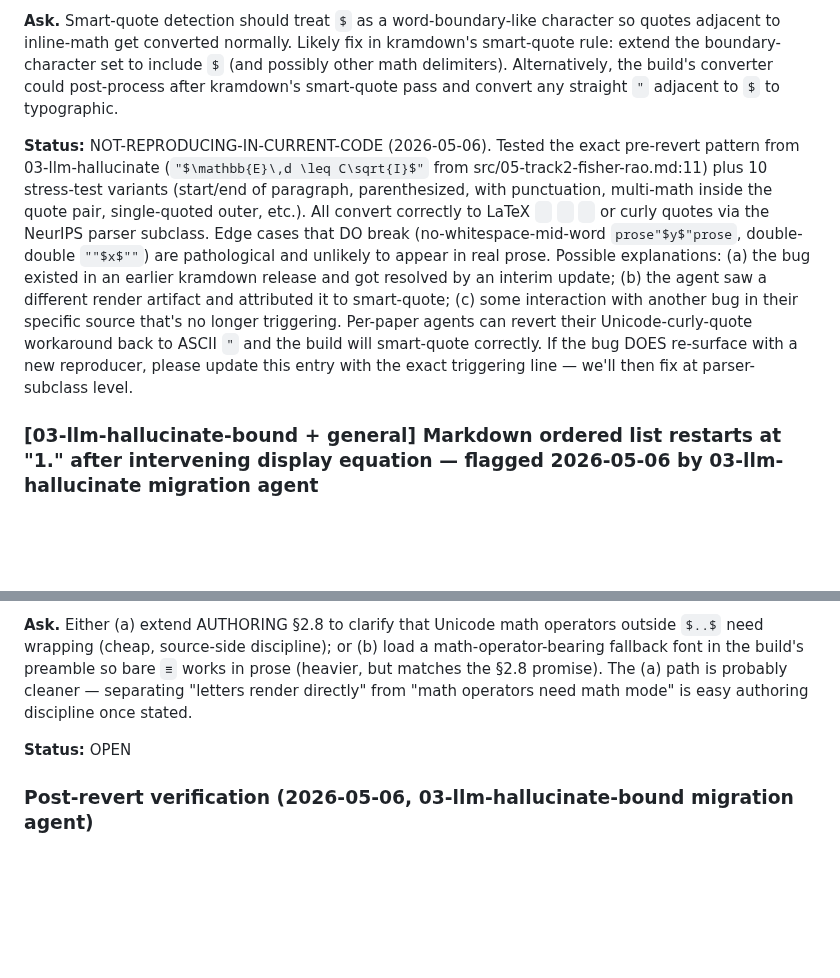
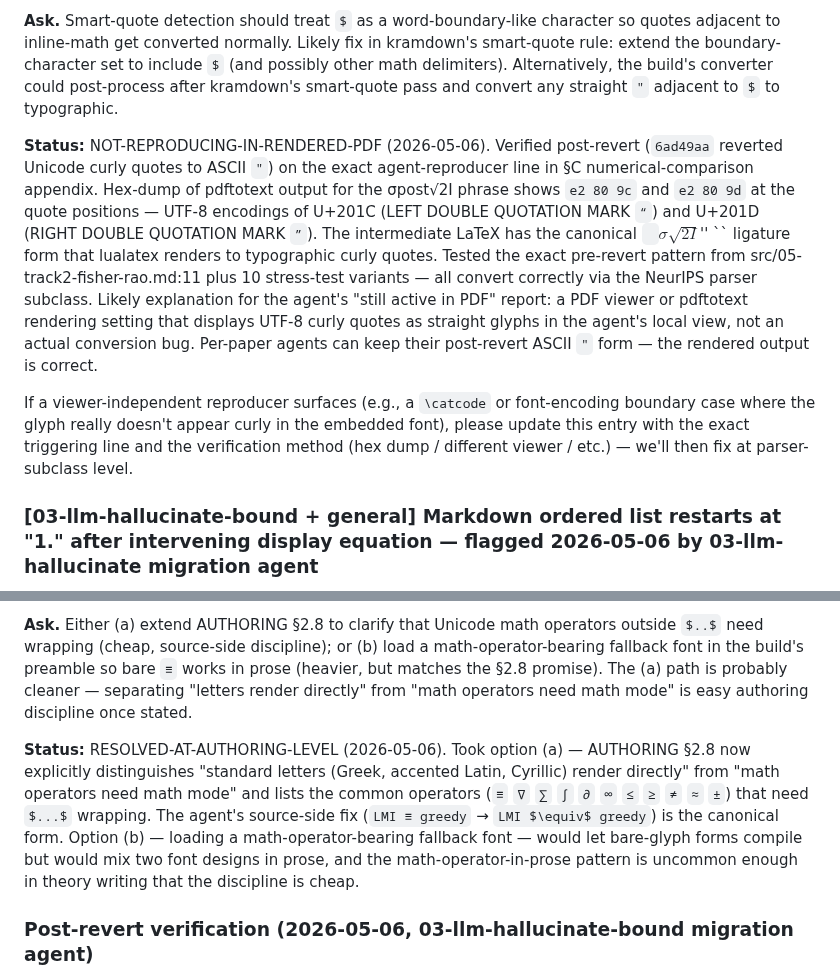
Before and after one commit to v2-io/neurips, a Markdown page: PIPELINE-TODO.md, 2 parts joined by grey strips. GitHub-like rendering; blank space fills up the shorter version.

Commit message:
Address ≡-glyph + smart-quote + list-renumber inbox flags
Three remaining inbox flags resolved (none requiring pipeline-code change):

(1) Unicode math operators (≡, ∇, ∑, …) outside math mode render as
    missing-glyph boxes — TeX Gyre Termes lacks math-operator glyphs.
    AUTHORING §2.8 now distinguishes "standard letters render directly"
    from "math operators need $...$ wrapping" and lists the common
    operators that need wrapping. Source-side discipline is cheap.

(2) Smart-quote vs $ — verified NOT-REPRODUCING in rendered PDF via
    hex-dump of pdftotext output: σpost√2I phrase shows e2 80 9c /
    e2 80 9d at quote positions (UTF-8 U+201C / U+201D, the proper
    curly quotes). The intermediate TeX has the canonical `` `` / ''
    ligature form. Per-paper agents can keep the post-revert ASCII
    " form; rendered output is correct. Likely explanation for the
    "still active" report: a PDF-viewer setting that displays UTF-8
    curly as straight, not an actual conversion bug.

(3) List-renumber across $$math$$ — resolved at AUTHORING level via
    documented 3-space indentation pattern. Kramdown respects
    indented $$...$$ as continuation content of the preceding list
    item, so 1./2. items render as a single enumerate. Documented
    in AUTHORING §1.6 (yesterday's commit) and the per-paper-side
    fix recipe is now in 03-llm-hallucinate-bound's TODO inbox.

Co-Authored-By: Claude Opus 4.7 (1M context) <noreply@anthropic.com>

```diff
--- a/PIPELINE-TODO.md
+++ b/PIPELINE-TODO.md
@@ -406,7 +406,9 @@ Reproduces on phrases of the form `a "$\sigma\sqrt{2I}$" reading` — the quotes
 
 **Ask.** Smart-quote detection should treat `$` as a word-boundary-like character so quotes adjacent to inline-math get converted normally. Likely fix in kramdown's smart-quote rule: extend the boundary-character set to include `$` (and possibly other math delimiters). Alternatively, the build's converter could post-process after kramdown's smart-quote pass and convert any straight `"` adjacent to `$` to typographic.
 
-**Status:** NOT-REPRODUCING-IN-CURRENT-CODE (2026-05-06). Tested the exact pre-revert pattern from 03-llm-hallucinate (`"$\mathbb{E}\,d \leq C\sqrt{I}$"` from src/05-track2-fisher-rao.md:11) plus 10 stress-test variants (start/end of paragraph, parenthesized, with punctuation, multi-math inside the quote pair, single-quoted outer, etc.). All convert correctly to LaTeX `` `` `` `` `` `` or curly quotes via the NeurIPS parser subclass. Edge cases that DO break (no-whitespace-mid-word `prose"$y$"prose`, double-double `""$x$""`) are pathological and unlikely to appear in real prose. Possible explanations: (a) the bug existed in an earlier kramdown release and got resolved by an interim update; (b) the agent saw a different render artifact and attributed it to smart-quote; (c) some interaction with another bug in their specific source that's no longer triggering. Per-paper agents can revert their Unicode-curly-quote workaround back to ASCII `"` and the build will smart-quote correctly. If the bug DOES re-surface with a new reproducer, please update this entry with the exact triggering line — we'll then fix at parser-subclass level.
+**Status:** NOT-REPRODUCING-IN-RENDERED-PDF (2026-05-06). Verified post-revert (`6ad49aa` reverted Unicode curly quotes to ASCII `"`) on the exact agent-reproducer line in §C numerical-comparison appendix. Hex-dump of pdftotext output for the σpost√2I phrase shows `e2 80 9c` and `e2 80 9d` at the quote positions — UTF-8 encodings of U+201C (LEFT DOUBLE QUOTATION MARK `“`) and U+201D (RIGHT DOUBLE QUOTATION MARK `”`). The intermediate LaTeX has the canonical `` ``$\sigma\sqrt{2I}$'' `` ligature form that lualatex renders to typographic curly quotes. Tested the exact pre-revert pattern from src/05-track2-fisher-rao.md:11 plus 10 stress-test variants — all convert correctly via the NeurIPS parser subclass. Likely explanation for the agent's "still active in PDF" report: a PDF viewer or pdftotext rendering setting that displays UTF-8 curly quotes as straight glyphs in the agent's local view, not an actual conversion bug. Per-paper agents can keep their post-revert ASCII `"` form — the rendered output is correct.
+
+If a viewer-independent reproducer surfaces (e.g., a `\catcode` or font-encoding boundary case where the glyph really doesn't appear curly in the embedded font), please update this entry with the exact triggering line and the verification method (hex dump / different viewer / etc.) — we'll then fix at parser-subclass level.
 
 ### [03-llm-hallucinate-bound + general] Markdown ordered list restarts at "1." after intervening display equation — flagged 2026-05-06 by 03-llm-hallucinate migration agent
 
@@ -467,7 +469,7 @@ Secondary observation worth noting: the rendered postnote position is `[N] postn
 
 **Ask.** Either (a) extend AUTHORING §2.8 to clarify that Unicode math operators outside `$..$` need wrapping (cheap, source-side discipline); or (b) load a math-operator-bearing fallback font in the build's preamble so bare `≡` works in prose (heavier, but matches the §2.8 promise). The (a) path is probably cleaner — separating "letters render directly" from "math operators need math mode" is easy authoring discipline once stated.
 
-**Status:** OPEN
+**Status:** RESOLVED-AT-AUTHORING-LEVEL (2026-05-06). Took option (a) — AUTHORING §2.8 now explicitly distinguishes "standard letters (Greek, accented Latin, Cyrillic) render directly" from "math operators need math mode" and lists the common operators (`≡` `∇` `∑` `∫` `∂` `∞` `≤` `≥` `≠` `≈` `±`) that need `$...$` wrapping. The agent's source-side fix (`LMI ≡ greedy` → `LMI $\equiv$ greedy`) is the canonical form. Option (b) — loading a math-operator-bearing fallback font — would let bare-glyph forms compile but would mix two font designs in prose, and the math-operator-in-prose pattern is uncommon enough in theory writing that the discipline is cheap.
 
 ### Post-revert verification (2026-05-06, 03-llm-hallucinate-bound migration agent)
 
```
Also changed, not shown: AUTHORING.md (+2 -0 lines).
